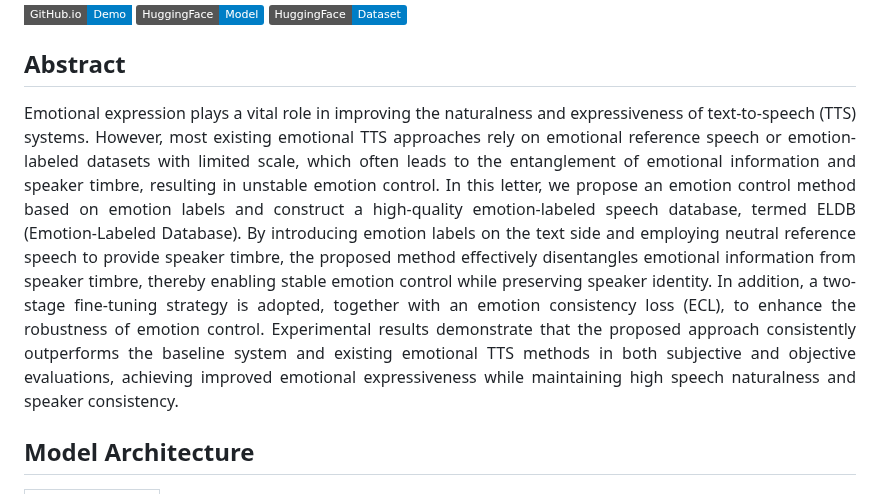
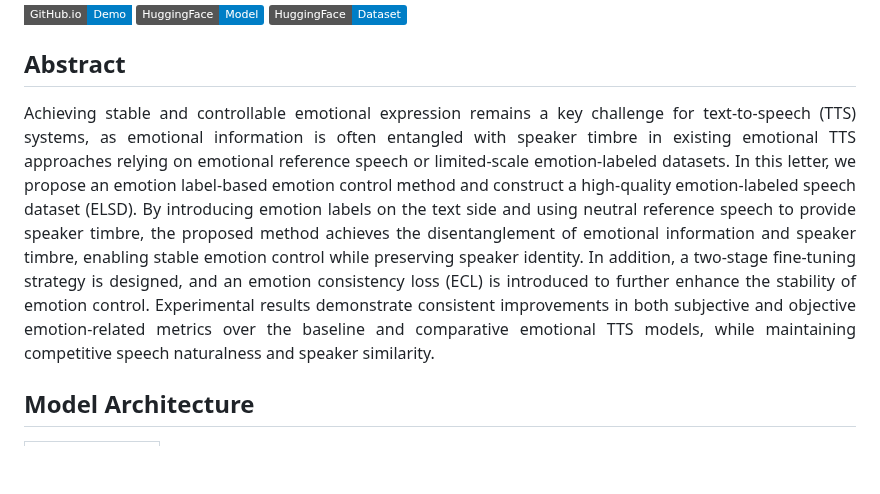
Before and after one commit to JinYuanZhang999/Emo-Lables-XTTS, a Markdown page: README.md, the part around the change. Rendered like a GitHub page; badges without logos; blank space fills up the shorter version.

```diff
--- a/README.md
+++ b/README.md
@@ -5,7 +5,7 @@
 
 ## Abstract
 <p align="justify">
-Emotional expression plays a vital role in improving the naturalness and expressiveness of text-to-speech (TTS) systems. However, most existing emotional TTS approaches rely on emotional reference speech or emotion-labeled datasets with limited scale, which often leads to the entanglement of emotional information and speaker timbre, resulting in unstable emotion control. In this letter, we propose an emotion control method based on emotion labels and construct a high-quality emotion-labeled speech database, termed ELDB (Emotion-Labeled Database). By introducing emotion labels on the text side and employing neutral reference speech to provide speaker timbre, the proposed method effectively disentangles emotional information from speaker timbre, thereby enabling stable emotion control while preserving speaker identity. In addition, a two-stage fine-tuning strategy is adopted, together with an emotion consistency loss (ECL), to enhance the robustness of emotion control. Experimental results demonstrate that the proposed approach consistently outperforms the baseline system and existing emotional TTS methods in both subjective and objective evaluations, achieving improved emotional expressiveness while maintaining high speech naturalness and speaker consistency.
+Achieving stable and controllable emotional expression remains a key challenge for text-to-speech (TTS) systems, as emotional information is often entangled with speaker timbre in existing emotional TTS approaches relying on emotional reference speech or limited-scale emotion-labeled datasets. In this letter, we propose an emotion label-based emotion control method and construct a high-quality emotion-labeled speech dataset (ELSD). By introducing emotion labels on the text side and using neutral reference speech to provide speaker timbre, the proposed method achieves the disentanglement of emotional information and speaker timbre, enabling stable emotion control while preserving speaker identity. In addition, a two-stage fine-tuning strategy is designed, and an emotion consistency loss (ECL) is introduced to further enhance the stability of emotion control. Experimental results demonstrate consistent improvements in both subjective and objective emotion-related metrics over the baseline and comparative emotional TTS models, while maintaining competitive speech naturalness and speaker similarity.
 </p>
 
 
```
